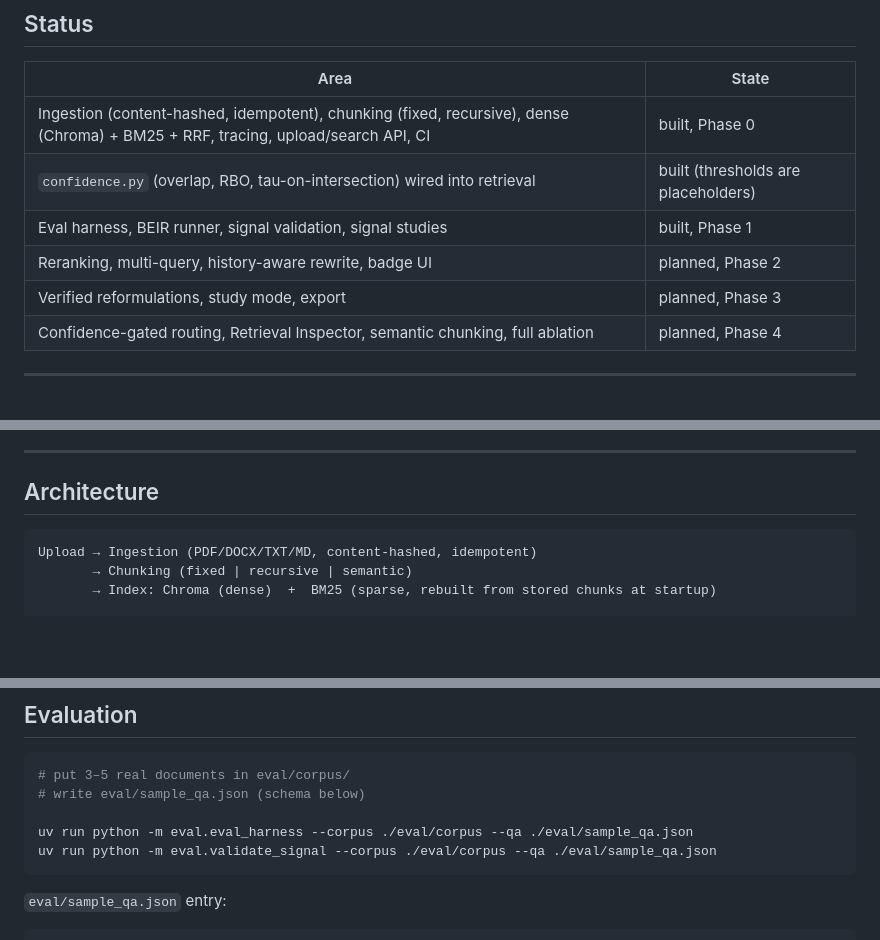
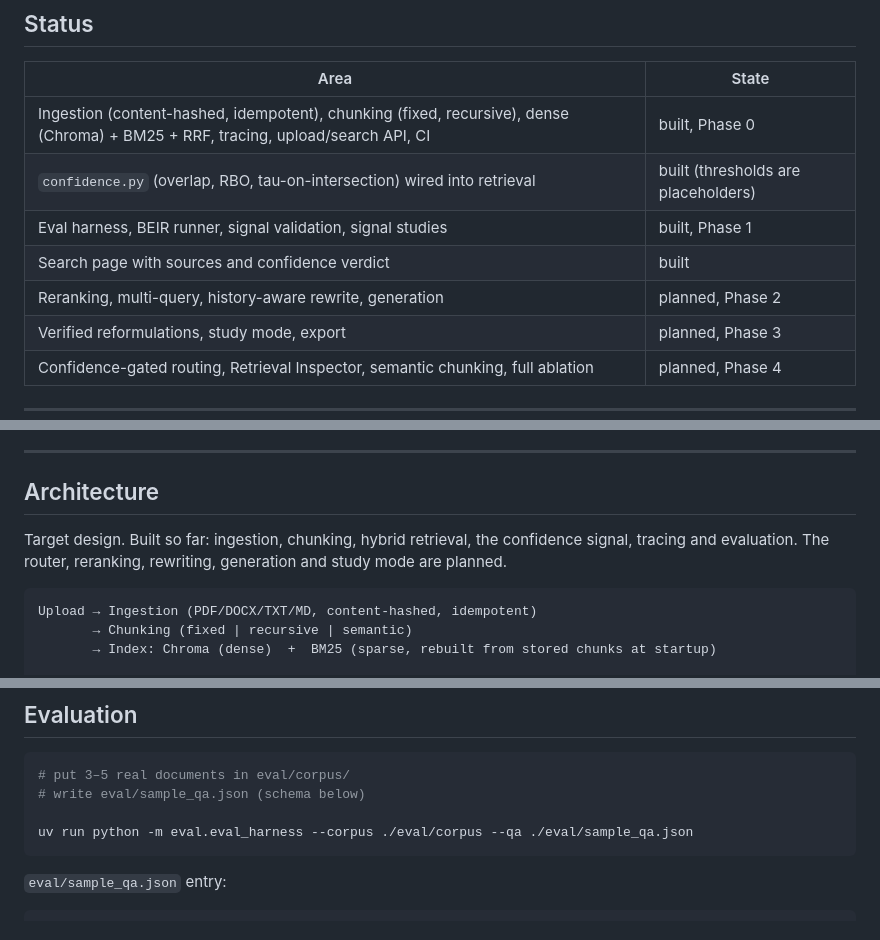
Before and after one commit to parthshah-tech/calibrated-rag, a Markdown page: README.md, 3 parts joined by grey strips. Drawn GitHub-style; blank space fills up the shorter version.

````diff
--- a/README.md
+++ b/README.md
@@ -25,7 +25,8 @@ rankings is turned into a calibrated confidence signal, which is then used three
 | Ingestion (content-hashed, idempotent), chunking (fixed, recursive), dense (Chroma) + BM25 + RRF, tracing, upload/search API, CI | built, Phase 0 |
 | `confidence.py` (overlap, RBO, tau-on-intersection) wired into retrieval | built (thresholds are placeholders) |
 | Eval harness, BEIR runner, signal validation, signal studies | built, Phase 1 |
-| Reranking, multi-query, history-aware rewrite, badge UI | planned, Phase 2 |
+| Search page with sources and confidence verdict | built |
+| Reranking, multi-query, history-aware rewrite, generation | planned, Phase 2 |
 | Verified reformulations, study mode, export | planned, Phase 3 |
 | Confidence-gated routing, Retrieval Inspector, semantic chunking, full ablation | planned, Phase 4 |
 
@@ -82,6 +83,10 @@ on any new corpus.
 
 ## Architecture
 
+Target design. Built so far: ingestion, chunking, hybrid retrieval, the
+confidence signal, tracing and evaluation. The router, reranking, rewriting, generation and
+study mode are planned.
+
 ```
 Upload → Ingestion (PDF/DOCX/TXT/MD, content-hashed, idempotent)
        → Chunking (fixed | recursive | semantic)
@@ -273,7 +286,6 @@ downloads `all-MiniLM-L6-v2` and `cross-encoder/ms-marco-MiniLM-L-6-v2` from Hug
 # write eval/sample_qa.json (schema below)
 
 uv run python -m eval.eval_harness --corpus ./eval/corpus --qa ./eval/sample_qa.json
-uv run python -m eval.validate_signal --corpus ./eval/corpus --qa ./eval/sample_qa.json
 ```
 
 `eval/sample_qa.json` entry:
````
Also changed, not shown: other parts of README.md (+38 -28 lines).
